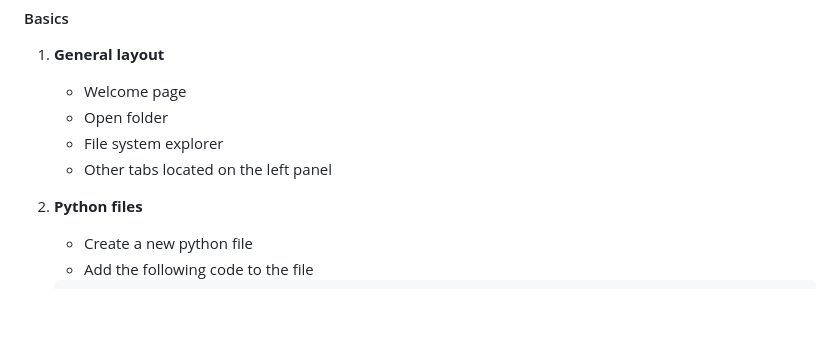
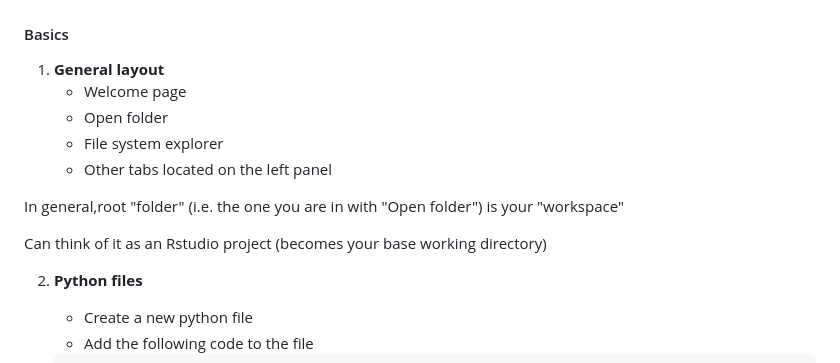
Before and after one commit to ArashAh/python_workshop, a Markdown page: README.md, the part around the change. Rendered like a GitHub page; blank space fills up the shorter version.

Commit message:
clarify workspace / folder in VS code

```diff
--- a/README.md
+++ b/README.md
@@ -609,6 +609,9 @@ You also need the jupyter extension (see above)
     - File system explorer
     - Other tabs located on the left panel
 
+In general,root "folder" (i.e. the one you are in with "Open folder") is your "workspace"
+
+Can think of it as an Rstudio project (becomes your base working directory)
 
 2. **Python files**
     - Create a new python file
```
